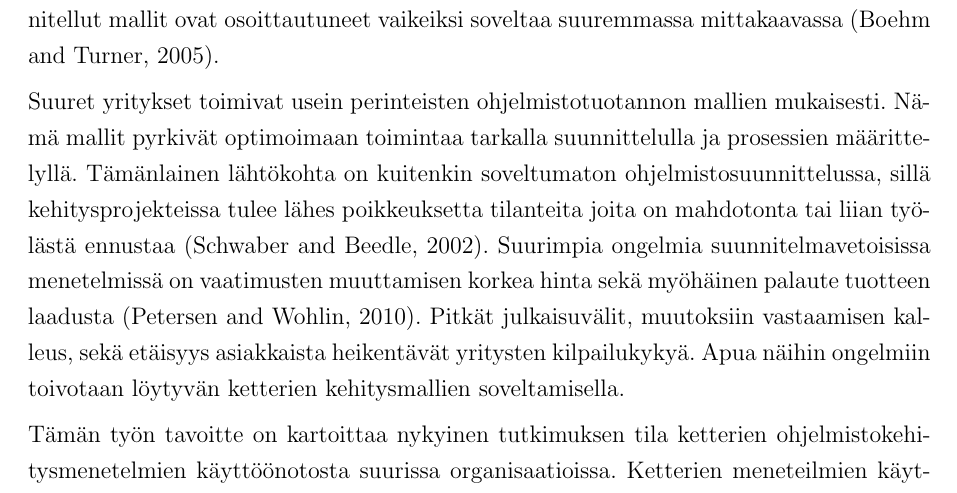
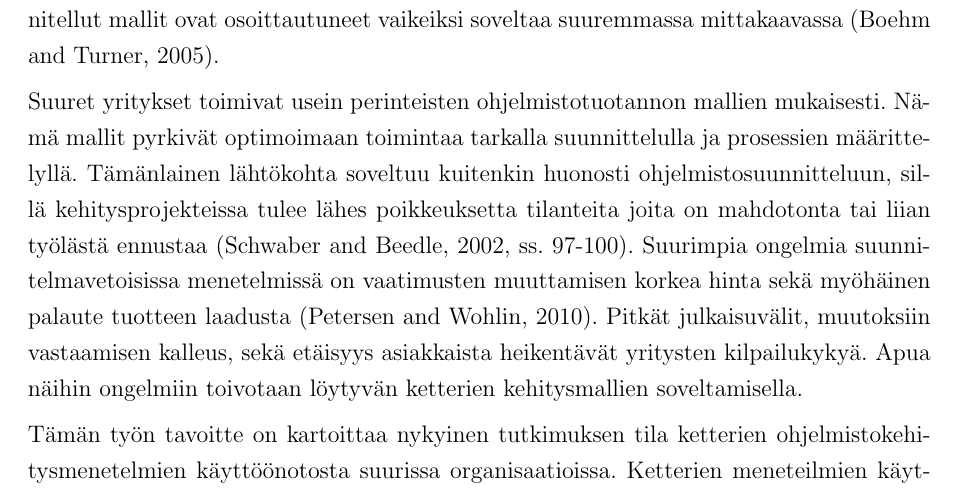
Before and after one commit to kdikert/Koulu_Kandi, a LaTeX document (tex/main.tex, which reads tex/luku_sisalto.tex): part of page 5 of 11, cut so that both start at the same text. Compiled offline with pdfLaTeX; a missing bibliography style is replaced by a similar one.

Commit message:
Minor changes

```diff
--- a/tex/luku_sisalto.tex
+++ b/tex/luku_sisalto.tex
@@ -23,9 +23,9 @@ mittakaavassa \citep{Boehm2005}.
 
 Suuret yritykset toimivat usein perinteisten ohjelmistotuotannon mallien
 mukaisesti. Nämä mallit pyrkivät optimoimaan toimintaa tarkalla suunnittelulla
-ja prosessien määrittelyllä. Tämänlainen lähtökohta on kuitenkin soveltumaton
-ohjelmistosuunnittelussa, sillä kehitysprojekteissa tulee lähes poikkeuksetta
-tilanteita joita on mahdotonta tai liian työlästä ennustaa \citep{Schwaber2002}.
+ja prosessien määrittelyllä. Tämänlainen lähtökohta soveltuu kuitenkin huonosti
+ohjelmistosuunnitteluun, sillä kehitysprojekteissa tulee lähes poikkeuksetta
+tilanteita joita on mahdotonta tai liian työlästä ennustaa \citep[ss. 97-100]{Schwaber2002}.
 Suurimpia ongelmia suunnitelmavetoisissa menetelmissä on vaatimusten muuttamisen
 korkea hinta sekä myöhäinen palaute tuotteen laadusta \citep{Petersen2010}.
 Pitkät julkaisuvälit, muutoksiin vastaamisen kalleus, sekä etäisyys asiakkaista
```
Also changed, not shown: tex/luku_sisalto.tex (1 more changed lines).
